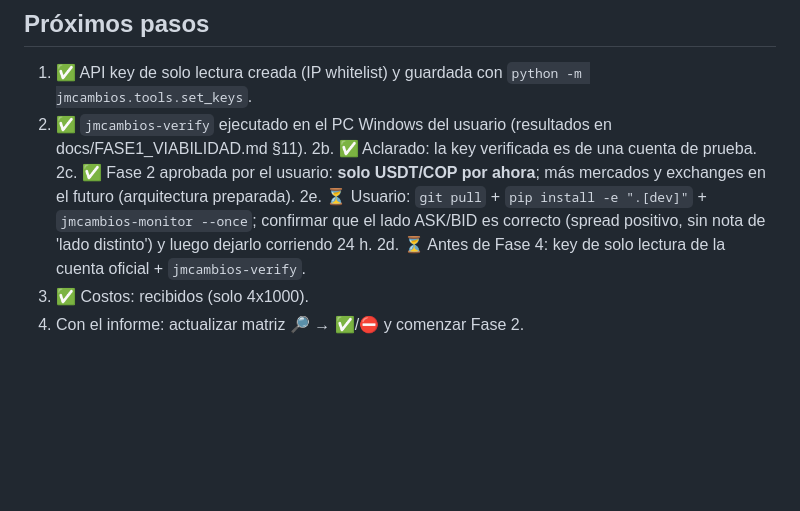
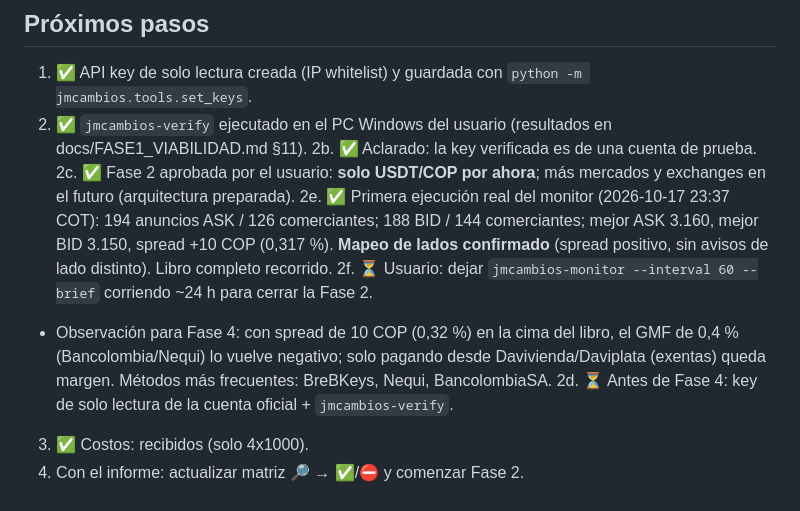
Before and after one commit to jmservicespa-debug/BINANCE-P2P, a Markdown page: PROJECT_STATE.md, the part around the change. Drawn GitHub-style; blank space fills up the shorter version.

Commit message:
Registrar primera ejecución real del monitor: mapeo de lados confirmado
Co-Authored-By: Claude Opus 5.5 <noreply@anthropic.com>
Claude-Session: https://claude.ai/code/session_01RMbPkgn1UWmsphcd4r7zRi

```diff
--- a/PROJECT_STATE.md
+++ b/PROJECT_STATE.md
@@ -71,7 +71,9 @@ tests/                     pruebas unitarias (sin red)
 2. ✅ `jmcambios-verify` ejecutado en el PC Windows del usuario (resultados en docs/FASE1_VIABILIDAD.md §11).
 2b. ✅ Aclarado: la key verificada es de una cuenta de prueba.
 2c. ✅ Fase 2 aprobada por el usuario: **solo USDT/COP por ahora**; más mercados y exchanges en el futuro (arquitectura preparada).
-2e. ⏳ Usuario: `git pull` + `pip install -e ".[dev]"` + `jmcambios-monitor --once`; confirmar que el lado ASK/BID es correcto (spread positivo, sin nota de 'lado distinto') y luego dejarlo corriendo 24 h.
+2e. ✅ Primera ejecución real del monitor (2026-10-17 23:37 COT): 194 anuncios ASK / 126 comerciantes; 188 BID / 144 comerciantes; mejor ASK 3.160, mejor BID 3.150, spread +10 COP (0,317 %). **Mapeo de lados confirmado** (spread positivo, sin avisos de lado distinto). Libro completo recorrido.
+2f. ⏳ Usuario: dejar `jmcambios-monitor --interval 60 --brief` corriendo ~24 h para cerrar la Fase 2.
+- Observación para Fase 4: con spread de 10 COP (0,32 %) en la cima del libro, el GMF de 0,4 % (Bancolombia/Nequi) lo vuelve negativo; solo pagando desde Davivienda/Daviplata (exentas) queda margen. Métodos más frecuentes: BreBKeys, Nequi, BancolombiaSA.
 2d. ⏳ Antes de Fase 4: key de solo lectura de la cuenta oficial + `jmcambios-verify`.
 3. ✅ Costos: recibidos (solo 4x1000).
 4. Con el informe: actualizar matriz 🔎 → ✅/⛔ y comenzar Fase 2.
```
